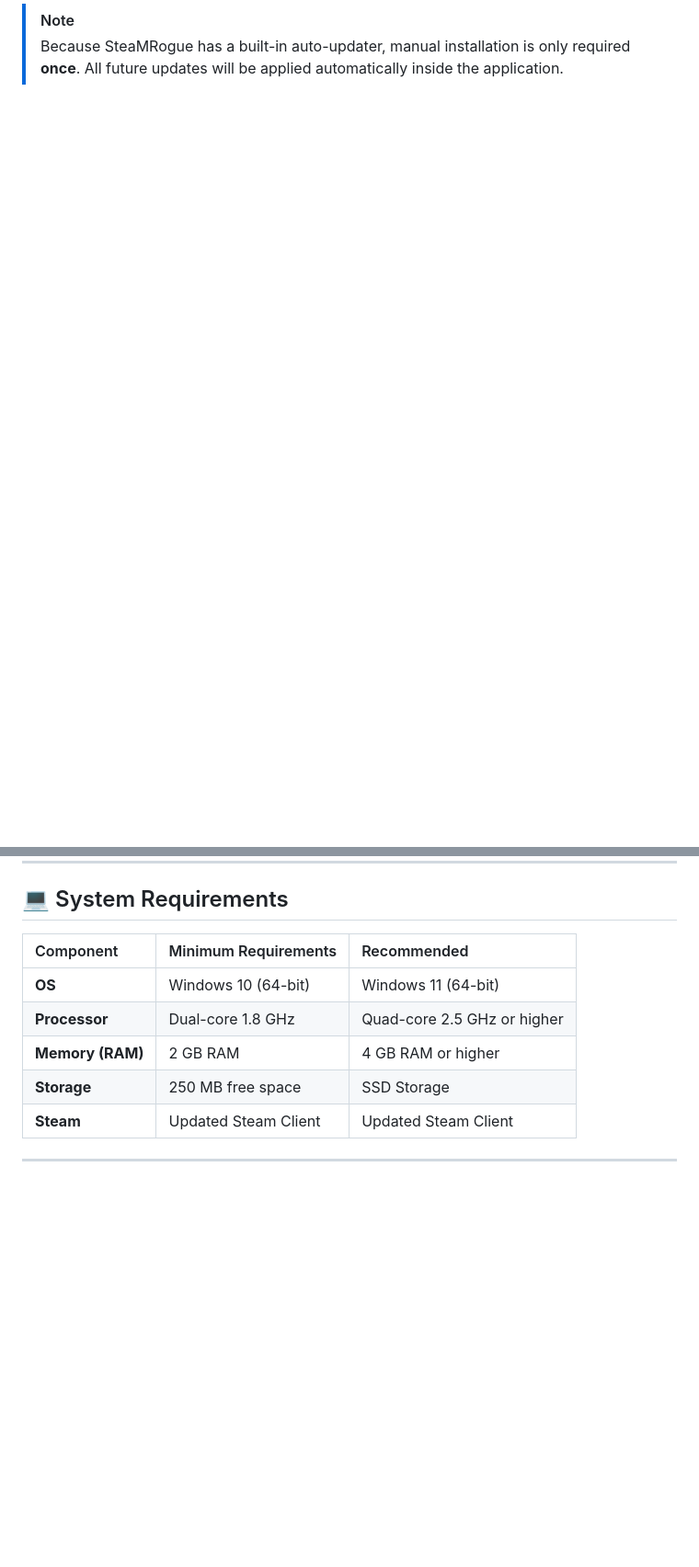
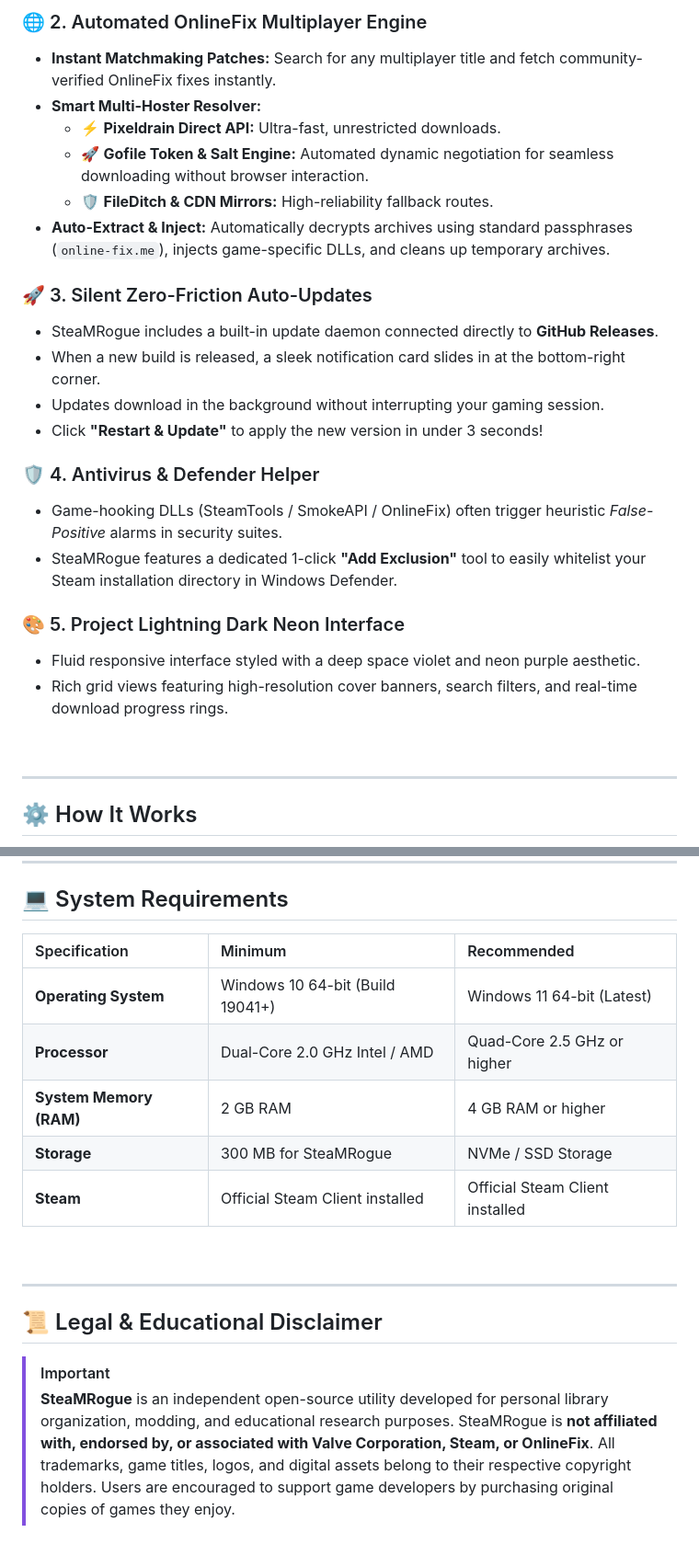
Before and after one commit to mythoscd/SteaMRogue, a Markdown page: README.md, 2 parts joined by grey strips. Shown at 92% size. GitHub-like rendering; blank space fills up the shorter version.

```diff
--- a/README.md
+++ b/README.md
@@ -58,3 +65,29 @@
 
-> [!NOTE]
-> Because SteaMRogue has a built-in auto-updater, manual installation is only required **once**. All future updates will be applied automatically inside the application.
+### 🌐 2. Automated OnlineFix Multiplayer Engine
+* **Instant Matchmaking Patches:** Search for any multiplayer title and fetch community-verified OnlineFix fixes instantly.
+* **Smart Multi-Hoster Resolver:**
+  * ⚡ **Pixeldrain Direct API:** Ultra-fast, unrestricted downloads.
+  * 🚀 **Gofile Token & Salt Engine:** Automated dynamic negotiation for seamless downloading without browser interaction.
+  * 🛡️ **FileDitch & CDN Mirrors:** High-reliability fallback routes.
+* **Auto-Extract & Inject:** Automatically decrypts archives using standard passphrases (`online-fix.me`), injects game-specific DLLs, and cleans up temporary archives.
+
+### 🚀 3. Silent Zero-Friction Auto-Updates
+* SteaMRogue includes a built-in update daemon connected directly to **GitHub Releases**.
+* When a new build is released, a sleek notification card slides in at the bottom-right corner.
+* Updates download in the background without interrupting your gaming session.
+* Click **"Restart & Update"** to apply the new version in under 3 seconds!
+
+### 🛡️ 4. Antivirus & Defender Helper
+* Game-hooking DLLs (SteamTools / SmokeAPI / OnlineFix) often trigger heuristic *False-Positive* alarms in security suites.
+* SteaMRogue features a dedicated 1-click **"Add Exclusion"** tool to easily whitelist your Steam installation directory in Windows Defender.
+
+### 🎨 5. Project Lightning Dark Neon Interface
+* Fluid responsive interface styled with a deep space violet and neon purple aesthetic.
+* Rich grid views featuring high-resolution cover banners, search filters, and real-time download progress rings.
+
+<br/>
+
+---
+
+## ⚙️ How It Works
+
@@ -109,10 +191,20 @@ No. SteaMRogue's built-in extraction routine automatically decrypts and unpacks
 
 ## 💻 System Requirements
 
-| Component | Minimum Requirements | Recommended |
+| Specification | Minimum | Recommended |
 | :--- | :--- | :--- |
-| **OS** | Windows 10 (64-bit) | Windows 11 (64-bit) |
-| **Processor** | Dual-core 1.8 GHz | Quad-core 2.5 GHz or higher |
-| **Memory (RAM)** | 2 GB RAM | 4 GB RAM or higher |
-| **Storage** | 250 MB free space | SSD Storage |
-| **Steam** | Updated Steam Client | Updated Steam Client |
+| **Operating System** | Windows 10 64-bit (Build 19041+) | Windows 11 64-bit (Latest) |
+| **Processor** | Dual-Core 2.0 GHz Intel / AMD | Quad-Core 2.5 GHz or higher |
+| **System Memory (RAM)** | 2 GB RAM | 4 GB RAM or higher |
+| **Storage** | 300 MB for SteaMRogue | NVMe / SSD Storage |
+| **Steam** | Official Steam Client installed | Official Steam Client installed |
+
+<br/>
+
+---
+
+## 📜 Legal & Educational Disclaimer
+
+> [!IMPORTANT]
+> **SteaMRogue** is an independent open-source utility developed for personal library organization, modding, and educational research purposes. SteaMRogue is **not affiliated with, endorsed by, or associated with Valve Corporation, Steam, or OnlineFix**. All trademarks, game titles, logos, and digital assets belong to their respective copyright holders. Users are encouraged to support game developers by purchasing original copies of games they enjoy.
+
```
Also changed, not shown: other parts of README.md (+122 -60 lines).
